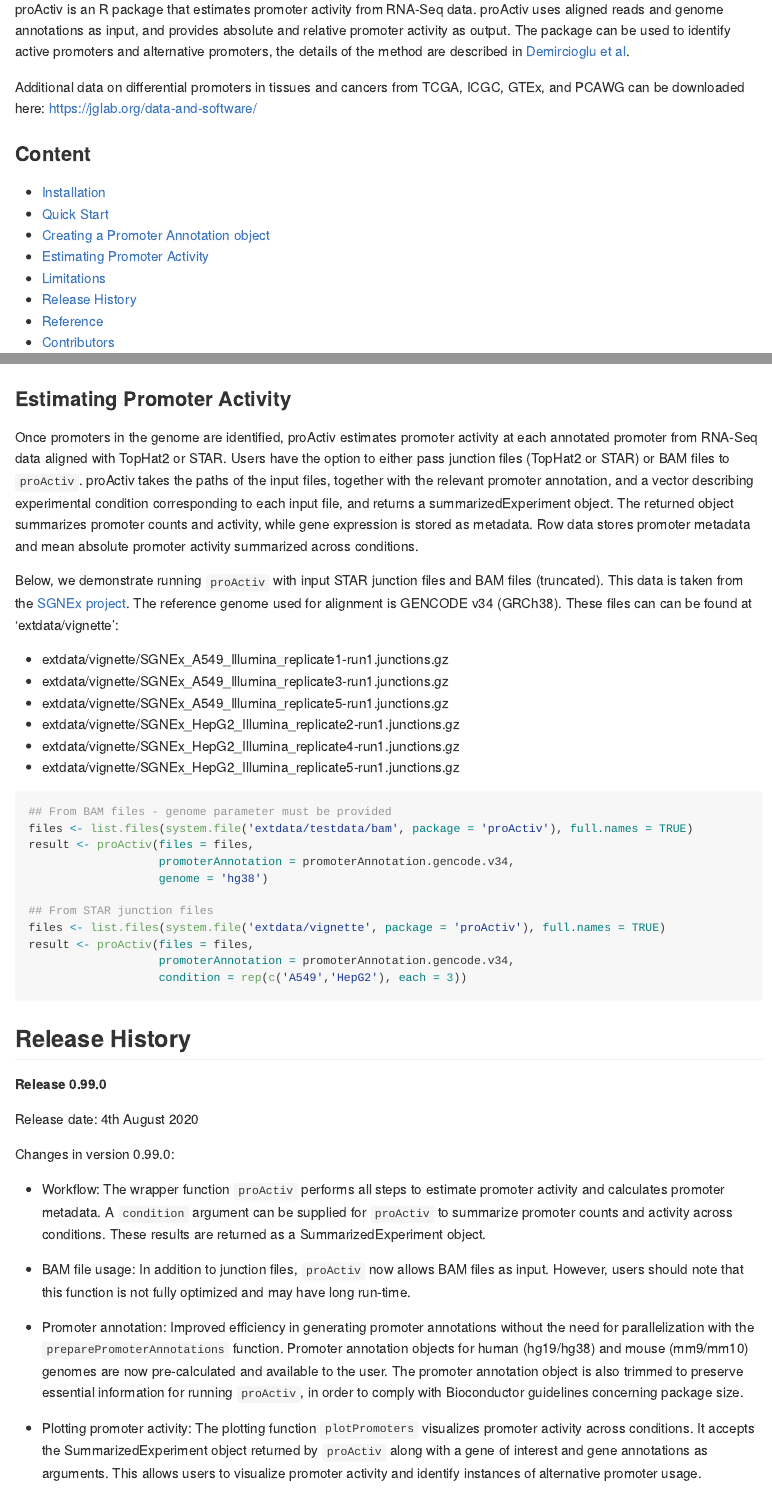
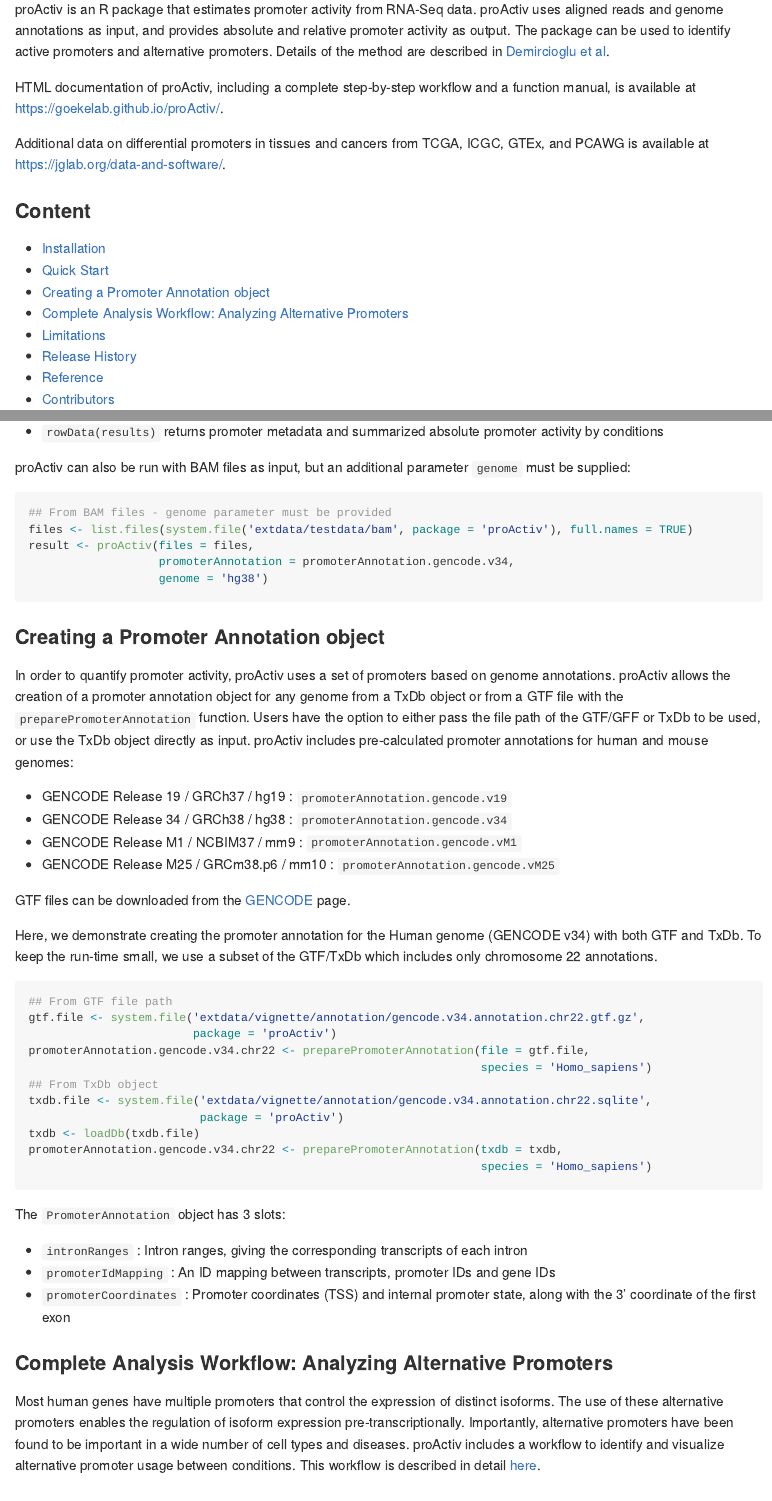
Before and after one commit to GoekeLab/proActiv, an R Markdown document (README.Rmd): the page in a window 1100 px wide, from 160 px down, and a second part further down, joined at a grey line. The pictures show the output file README.md that the author committed with the source, drawn offline in the style of GitHub; badge pictures from the web are left out.

Commit message:
update README

````diff
--- a/README.Rmd
+++ b/README.Rmd
@@ -25,16 +25,18 @@
 [![Install](https://img.shields.io/badge/Install-Github-brightgreen)](#installation)
 <!-- badges: end -->
 
-proActiv is an R package that estimates promoter activity from RNA-Seq data. proActiv uses aligned reads and genome annotations as input, and provides absolute and relative promoter activity as output. The package can be used to identify active promoters and alternative promoters, the details of the method are described in [Demircioglu et al][Reference].
+proActiv is an R package that estimates promoter activity from RNA-Seq data. proActiv uses aligned reads and genome annotations as input, and provides absolute and relative promoter activity as output. The package can be used to identify active promoters and alternative promoters. Details of the method are described in [Demircioglu et al][Reference].
 
-Additional data on differential promoters in tissues and cancers from TCGA, ICGC, GTEx, and PCAWG can be downloaded here: https://jglab.org/data-and-software/
+HTML documentation of proActiv, including a complete step-by-step workflow and a function manual, is available at https://goekelab.github.io/proActiv/.
+
+Additional data on differential promoters in tissues and cancers from TCGA, ICGC, GTEx, and PCAWG is available at https://jglab.org/data-and-software/.
 
 ### Content
 
 - [Installation]
 - [Quick Start]
 - [Creating a Promoter Annotation object]
-- [Estimating Promoter Activity]
+- [Complete Analysis Workflow: Analyzing Alternative Promoters]
 - [Limitations]
 - [Release History]
 - [Reference]
@@ -75,6 +84,16 @@
  - `assays(results)` returns raw/normalized promoter counts and absolute/relative promoter activity
  - `metadata(results)` returns gene expression data
  - `rowData(results)` returns promoter metadata and summarized absolute promoter activity by conditions
+
+proActiv can also be run with BAM files as input, but an additional parameter `genome` must be supplied:
+
+```{r, eval=FALSE}
+## From BAM files - genome parameter must be provided
+files <- list.files(system.file('extdata/testdata/bam', package = 'proActiv'), full.names = TRUE)
+result <- proActiv(files = files,
+                   promoterAnnotation = promoterAnnotation.gencode.v34,
+                   genome = 'hg38')
+```
 
 ### Creating a Promoter Annotation object
 
@@ -109,32 +128,9 @@
 - `promoterIdMapping` : An ID mapping between transcripts, promoter IDs and gene IDs
 - `promoterCoordinates` : Promoter coordinates (TSS) and internal promoter state, along with the 3' coordinate of the first exon
 
-### Estimating Promoter Activity
+### Complete Analysis Workflow: Analyzing Alternative Promoters
 
-Once promoters in the genome are identified, proActiv estimates promoter activity at each annotated promoter from RNA-Seq data aligned with TopHat2 or STAR. Users have the option to either pass junction files (TopHat2 or STAR) or BAM files to `proActiv`. proActiv takes the paths of the input files, together with the relevant promoter annotation, and a vector describing experimental condition corresponding to each input file, and returns a summarizedExperiment object. The returned object summarizes promoter counts and activity, while gene expression is stored as metadata. Row data stores promoter metadata and mean absolute promoter activity summarized across conditions.
-
-Below, we demonstrate running `proActiv` with input STAR junction files and BAM files (truncated). This data is taken from the [SGNEx project](https://github.com/GoekeLab/sg-nex-data). The reference genome used for alignment is GENCODE v34 (GRCh38). These files can  can be found at ‘extdata/vignette’:
-
-- extdata/vignette/SGNEx_A549_Illumina_replicate1-run1.junctions.gz
-- extdata/vignette/SGNEx_A549_Illumina_replicate3-run1.junctions.gz
-- extdata/vignette/SGNEx_A549_Illumina_replicate5-run1.junctions.gz
-- extdata/vignette/SGNEx_HepG2_Illumina_replicate2-run1.junctions.gz
-- extdata/vignette/SGNEx_HepG2_Illumina_replicate4-run1.junctions.gz
-- extdata/vignette/SGNEx_HepG2_Illumina_replicate5-run1.junctions.gz
-
-```{r, eval=FALSE}
-## From BAM files - genome parameter must be provided
-files <- list.files(system.file('extdata/testdata/bam', package = 'proActiv'), full.names = TRUE)
-result <- proActiv(files = files,
-                   promoterAnnotation = promoterAnnotation.gencode.v34,
-                   genome = 'hg38')
-
-## From STAR junction files
-files <- list.files(system.file('extdata/vignette', package = 'proActiv'), full.names = TRUE)
-result <- proActiv(files = files,
-                   promoterAnnotation = promoterAnnotation.gencode.v34,
-                   condition = rep(c('A549','HepG2'), each = 3))
-```
+Most human genes have multiple promoters that control the expression of distinct isoforms. The use of these alternative promoters enables the regulation of isoform expression pre-transcriptionally. Importantly, alternative promoters have been found to be important in a wide number of cell types and diseases. proActiv includes a workflow to identify and visualize alternative promoter usage between conditions. This workflow is described in detail [here](https://goekelab.github.io/proActiv/articles/proActiv.html).
 
 ## Release History
 
````
Also changed, not shown: README.md, docs/pkgdown.yml, README.Rmd (9 more changed lines), 1 other file.
